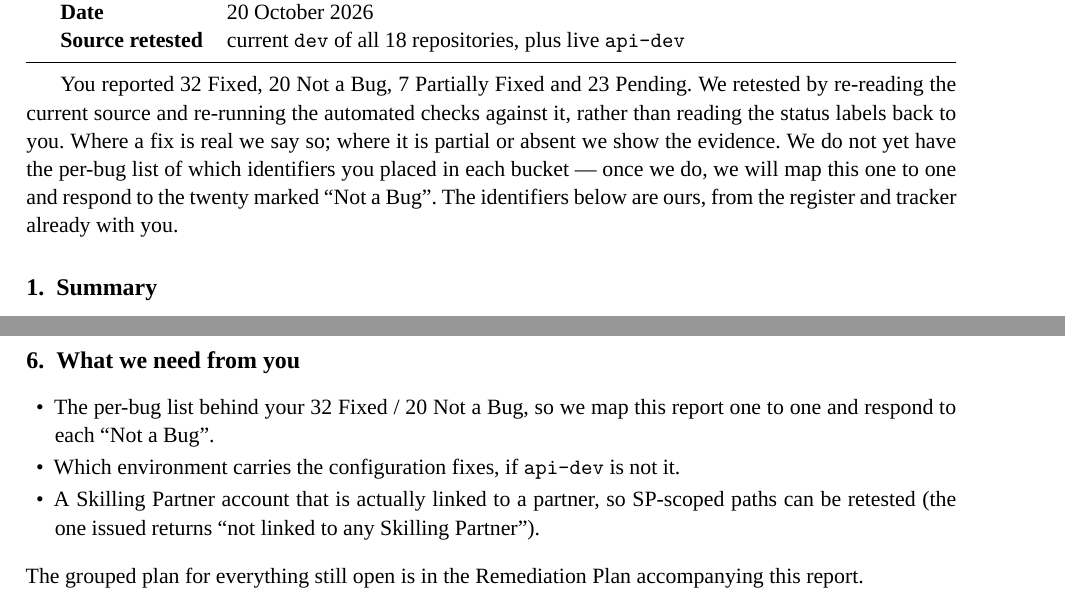
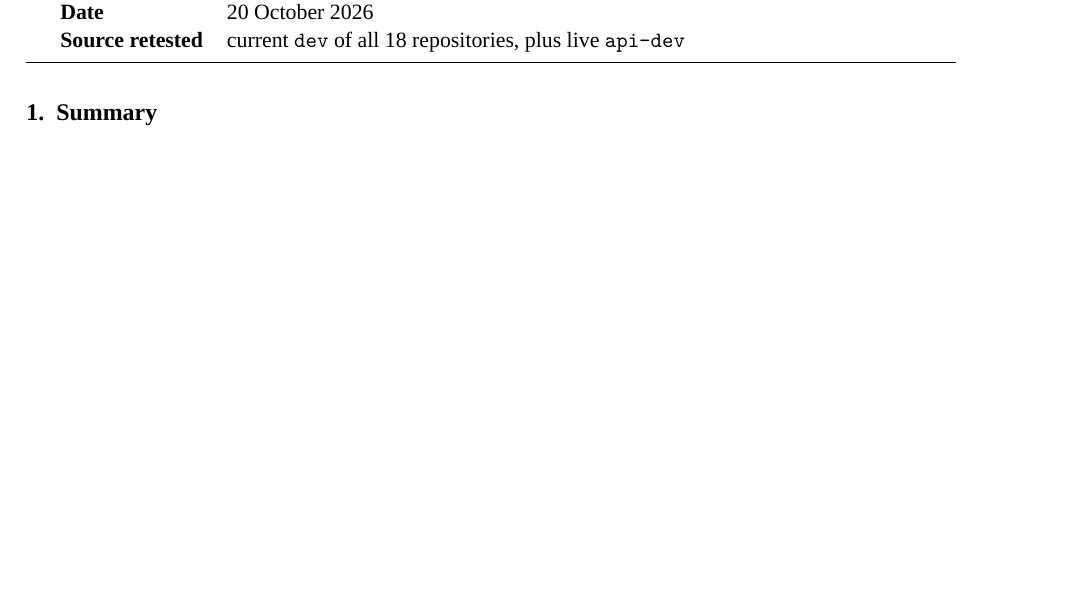
Before and after one commit to kak713/weconnect-qa, a LaTeX document (docs/retest-report.tex): two parts of pages 1 and 3 of 3 before the commit and part of page 1 of 2 after it, the two joined at a grey line, cut so that both start at the same text, the shorter picture padded with empty space. Compiled offline with XeLaTeX; a missing font is replaced by an installed copy or a similar font.

Commit message:
Trim retest report to the data: drop the intro and the asks section

```diff
--- a/docs/retest-report.tex
+++ b/docs/retest-report.tex
@@ -35,13 +35,6 @@
 \end{tabular}
 
 \vspace{3pt}\hrule\vspace{2pt}
-
-You reported 32 Fixed, 20 Not a Bug, 7 Partially Fixed and 23 Pending. We retested by re-reading the
-current source and re-running the automated checks against it, rather than reading the status labels
-back to you. Where a fix is real we say so; where it is partial or absent we show the evidence. We do
-not yet have the per-bug list of which identifiers you placed in each bucket --- once we do, we will
-map this one to one and respond to the twenty marked ``Not a Bug''. The identifiers below are ours,
-from the register and tracker already with you.
 
 \section{Summary}
 \begin{tabularx}{\textwidth}{@{}lcL@{}}
@@ -146,14 +139,4 @@ faithful.
 Not cleanly re-run (the probe harness expects fields the current, stricter code now requires):
 \wc{048}, \wc{035}, \wc{078}, \wc{115}, \wc{085}. Status stands on source and earlier runtime
 evidence.
-
-\section{What we need from you}
-\begin{itemize}
-  \item The per-bug list behind your 32 Fixed / 20 Not a Bug, so we map this report one to one and
-        respond to each ``Not a Bug''.
-  \item Which environment carries the configuration fixes, if \texttt{api-dev} is not it.
-  \item A Skilling Partner account that is actually linked to a partner, so SP-scoped paths can be
-        retested (the one issued returns ``not linked to any Skilling Partner'').
-\end{itemize}
-The grouped plan for everything still open is in the Remediation Plan accompanying this report.
 \end{document}
```
Also changed, not shown: docs/retest-report.pdf.
